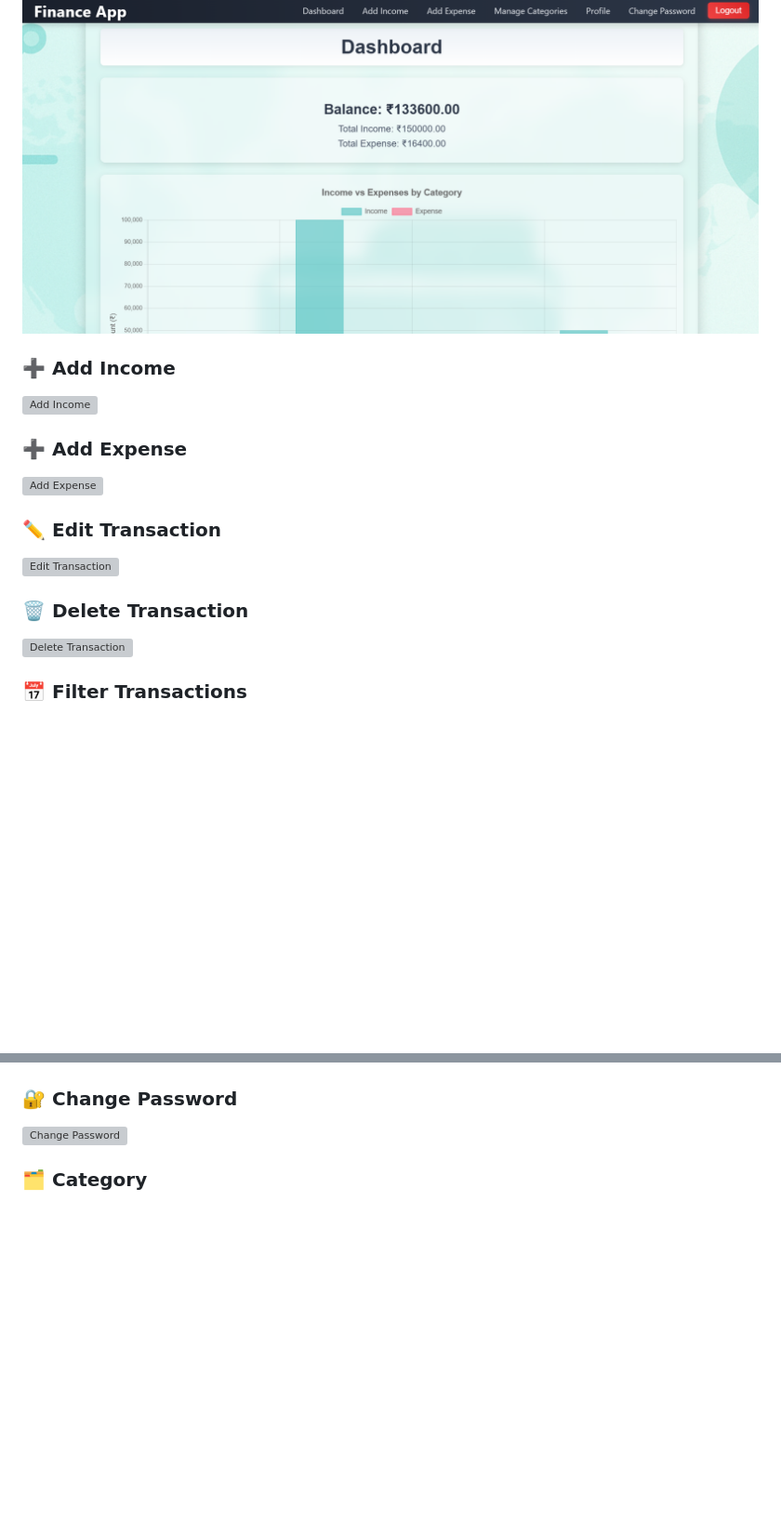
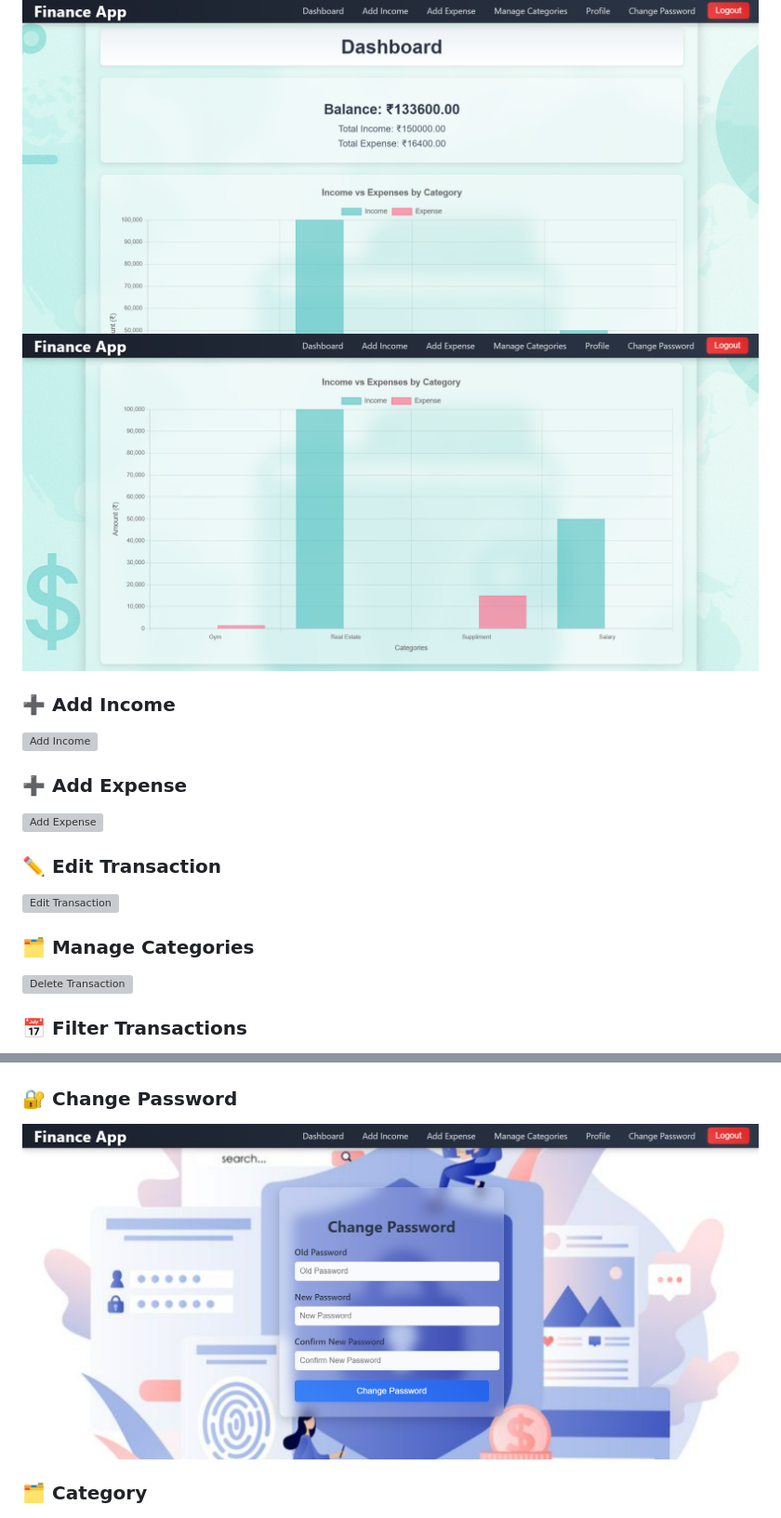
Before and after one commit to khatri-raj/expense-tracker, a Markdown page: README.md, 2 parts joined by grey strips. Shown: that part at 93% size. Rendered like a GitHub page; blank space fills up the shorter version; grey boxes are pictures that could not be loaded.

```diff
--- a/README.md
+++ b/README.md
@@ -25,6 +24,7 @@ Managing personal finances can be challenging. To simplify this, I built the **P
 
 ### 🏠 Dashboard
 ![Dashboard](Screenshots/Dashboard.png)
+![Dashboard](Screenshots/Dashboard2.png)
 
 ### ➕ Add Income
 ![Add Income](Screenshots/Add_Income.png)
@@ -35,7 +35,7 @@ Managing personal finances can be challenging. To simplify this, I built the **P
 ### ✏️ Edit Transaction
 ![Edit Transaction](Screenshots/Edit_Transactions.png)
 
-### 🗑️ Delete Transaction
+### 🗂️ Manage Categories
 ![Delete Transaction](Screenshots/Delete_Transactions.png)
 
 ### 📅 Filter Transactions
@@ -45,7 +45,7 @@ Managing personal finances can be challenging. To simplify this, I built the **P
 ![Update Profile](Screenshots/Update_Profile.png)
 
 ### 🔐 Change Password
-![Change Password](Screenshots/Update_Password.png)
+![Change Password](Screenshots/Change_Password.png)
 
 ### 🗂️ Category
 ![Category](Screenshots/Category_Add.png)
```
Also changed, not shown: other parts of README.md (+0 -1 lines).
